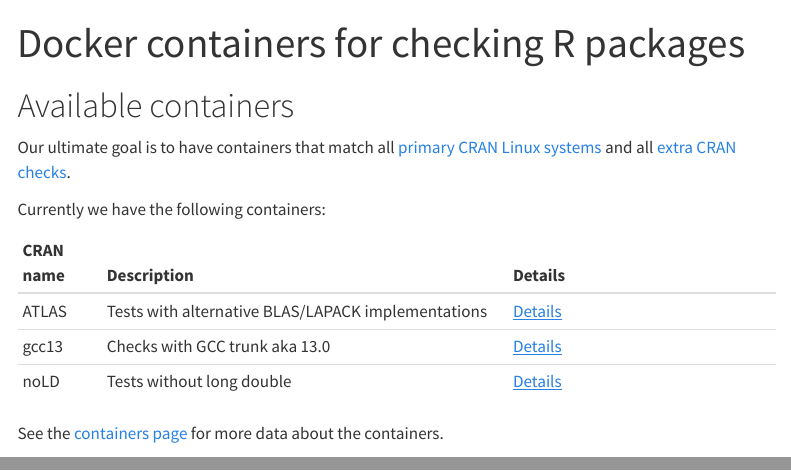
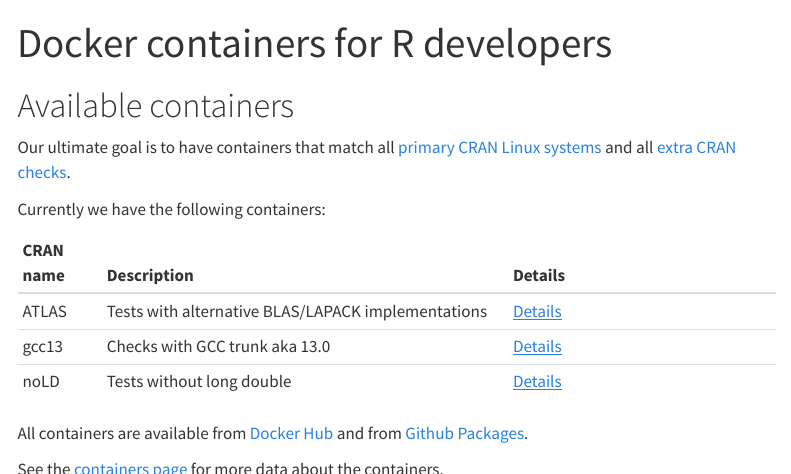
Before and after one commit to r-hub/containers, a Quarto document (website/index.qmd): the page in a window 1100 px wide, from its top, and a second part further down, joined at a grey line. Rendered offline with R 4.5, knitr and Pandoc in place of Quarto, with nearby package versions; menus at the side of the page are left out.

```diff
--- a/website/index.qmd
+++ b/website/index.qmd
@@ -5,7 +5,7 @@
     - "manifest.json"
 execute:
   cache: false
-title: Docker containers for checking R packages
+title: Docker containers for R developers
 ---
 
 
@@ -23,6 +23,10 @@
 |gcc13      | Checks with GCC trunk aka 13.0                     | [Details](containers.html#gcc-13) |
 |noLD       | Tests without long double                          | [Details](containers.html$nold)   |
 
+All containers are available from
+[Docker Hub](https://hub.docker.com/u/rhub) and from
+[Github Packages](https://github.com/orgs/r-hub/packages?repo_name=containers).
+
 See the [containers page](containers.html) for more data about the
 containers.
 
```
Also changed, not shown: README.md (added).
